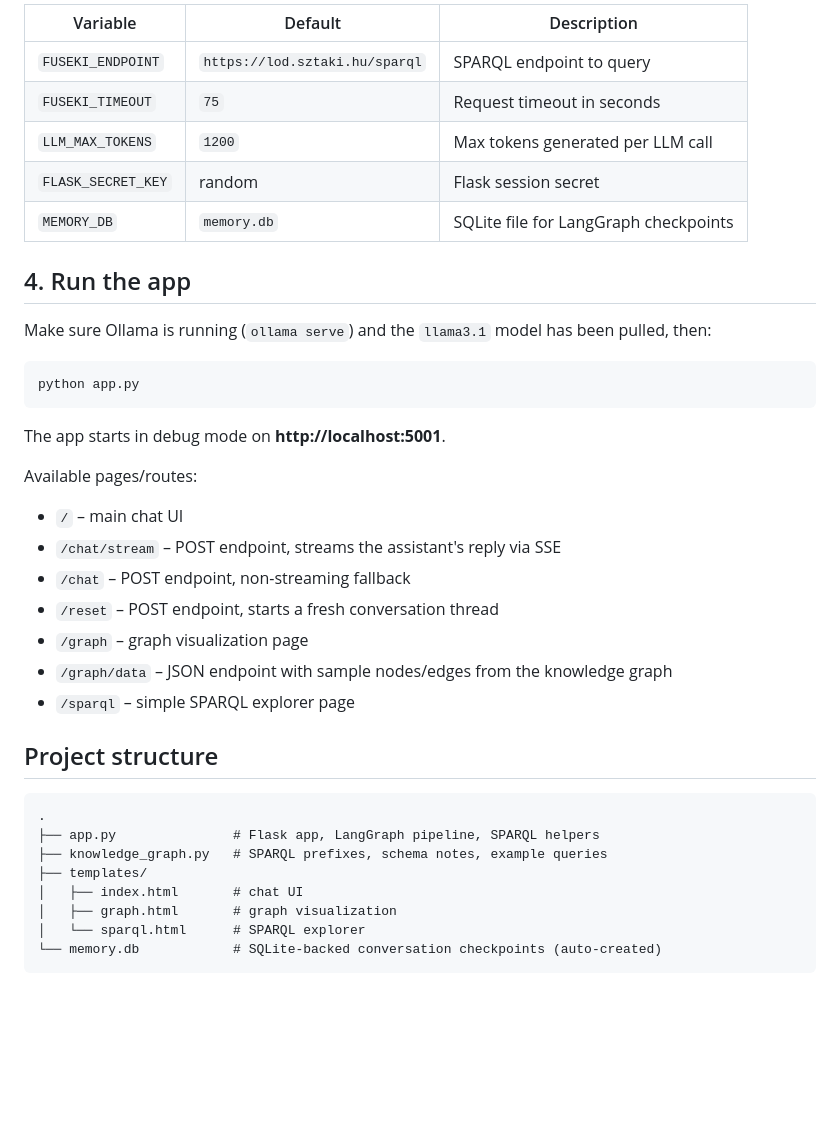
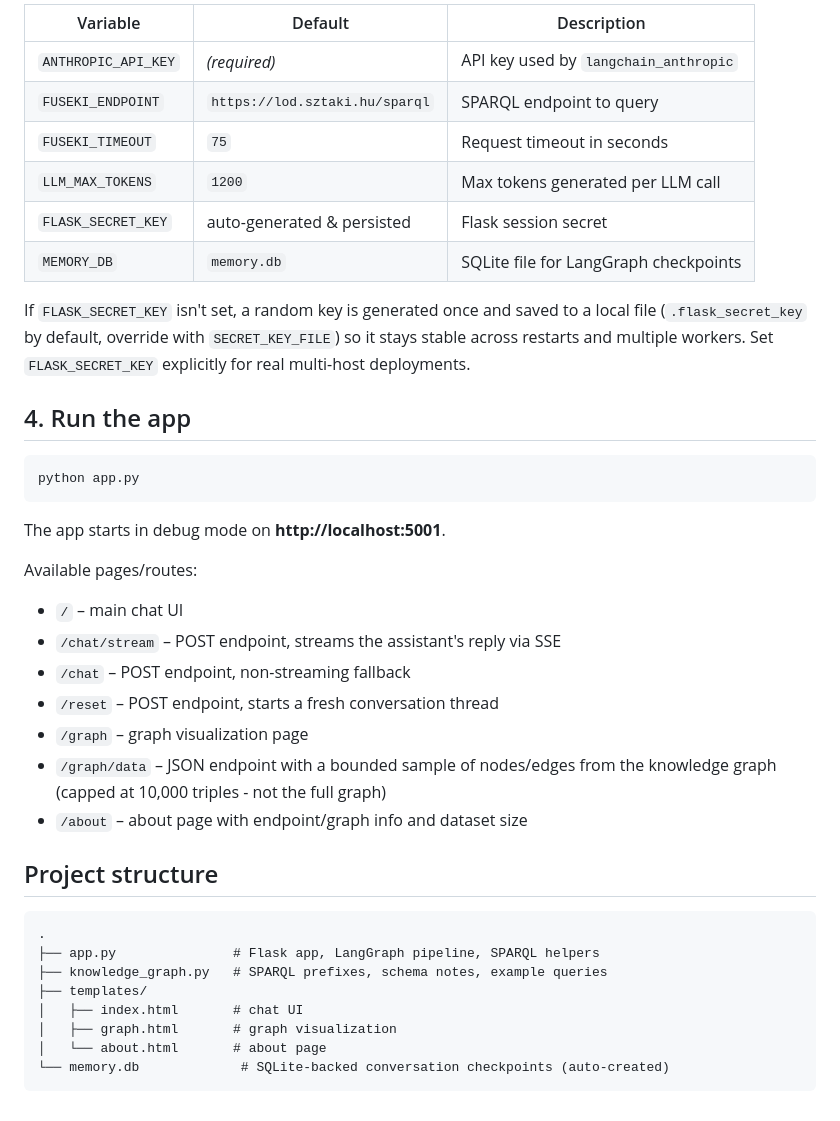
Before and after one commit to tskhirtladze/sztaki-lod-chatbot, a Markdown page: README.md, the part around one of its changes. Rendered like a GitHub page; blank space fills up the shorter version.

````diff
--- a/README.md
+++ b/README.md
@@ -93,16 +68,19 @@ are built in):
 
-| Variable           | Default                        | Description                                  |
-|---------------------|---------------------------------|-----------------------------------------------|
-| `FUSEKI_ENDPOINT`   | `https://lod.sztaki.hu/sparql` | SPARQL endpoint to query                      |
-| `FUSEKI_TIMEOUT`    | `75`                            | Request timeout in seconds                    |
-| `LLM_MAX_TOKENS`    | `1200`                         | Max tokens generated per LLM call             |
-| `FLASK_SECRET_KEY`  | random                         | Flask session secret                          |
-| `MEMORY_DB`         | `memory.db`                   | SQLite file for LangGraph checkpoints         |
+| Variable            | Default                        | Description                                    |
+|----------------------|---------------------------------|--------------------------------------------------|
+| `ANTHROPIC_API_KEY`  | *(required)*                   | API key used by `langchain_anthropic`             |
+| `FUSEKI_ENDPOINT`    | `https://lod.sztaki.hu/sparql` | SPARQL endpoint to query                          |
+| `FUSEKI_TIMEOUT`     | `75`                            | Request timeout in seconds                        |
+| `LLM_MAX_TOKENS`     | `1200`                         | Max tokens generated per LLM call                 |
+| `FLASK_SECRET_KEY`   | auto-generated & persisted     | Flask session secret                              |
+| `MEMORY_DB`          | `memory.db`                   | SQLite file for LangGraph checkpoints             |
+
+If `FLASK_SECRET_KEY` isn't set, a random key is generated once and saved to
+a local file (`.flask_secret_key` by default, override with
+`SECRET_KEY_FILE`) so it stays stable across restarts and multiple workers.
+Set `FLASK_SECRET_KEY` explicitly for real multi-host deployments.
 
 ## 4. Run the app
-
-Make sure Ollama is running (`ollama serve`) and the `llama3.1` model has
-been pulled, then:
 
 ```bash
 python app.py
@@ -117,8 +95,9 @@ Available pages/routes:
 - `/chat` – POST endpoint, non-streaming fallback
 - `/reset` – POST endpoint, starts a fresh conversation thread
 - `/graph` – graph visualization page
-- `/graph/data` – JSON endpoint with sample nodes/edges from the knowledge graph
-- `/sparql` – simple SPARQL explorer page
+- `/graph/data` – JSON endpoint with a bounded sample of nodes/edges from the
+  knowledge graph (capped at 10,000 triples - not the full graph)
+- `/about` – about page with endpoint/graph info and dataset size
 
 ## Project structure
 
@@ -129,6 +108,6 @@ Available pages/routes:
 ├── templates/
 │   ├── index.html       # chat UI
 │   ├── graph.html       # graph visualization
-│   └── sparql.html      # SPARQL explorer
-└── memory.db            # SQLite-backed conversation checkpoints (auto-created)
+│   └── about.html       # about page
+└── memory.db             # SQLite-backed conversation checkpoints (auto-created)
 ```
````
Also changed, not shown: other parts of README.md (+36 -61 lines).
